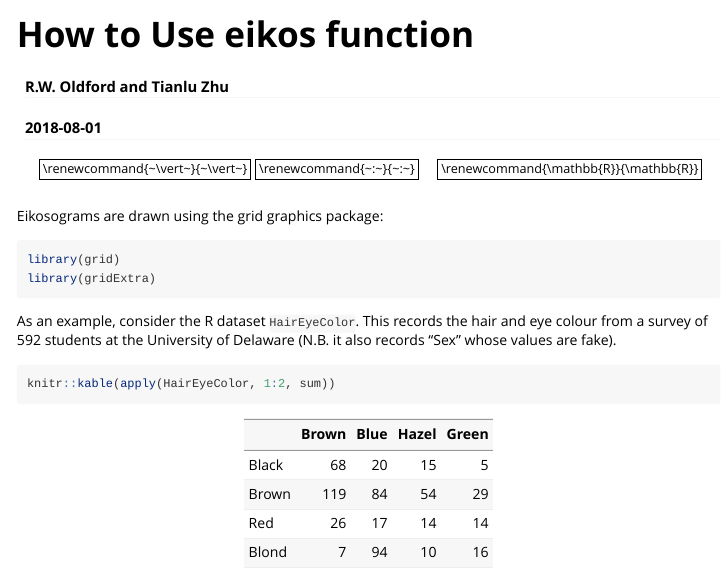
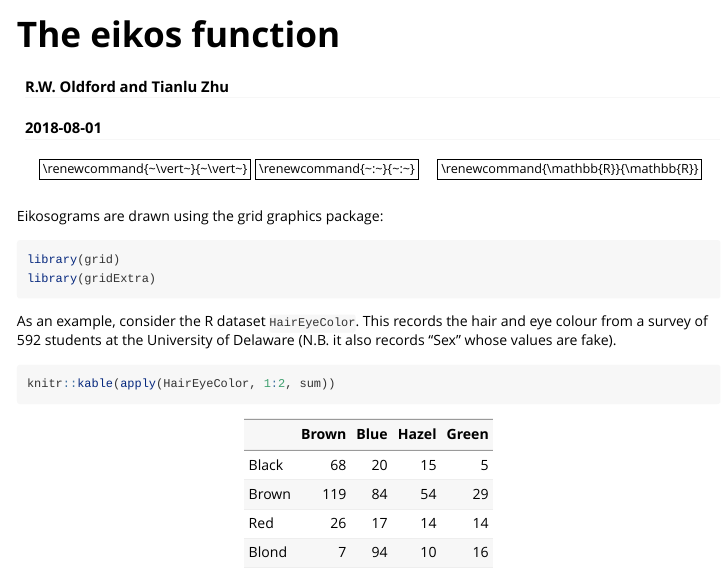
Before and after one commit to rwoldford/eikosograms, an R Markdown document (vignettes/EikosFunction.Rmd): the page in a window 1100 px wide, from its top. Rendered offline with R 4.5, knitr and Pandoc, with nearby package versions; some code elsewhere in the file could not run offline.

Commit message:
Title change

```diff
--- a/vignettes/EikosFunction.Rmd
+++ b/vignettes/EikosFunction.Rmd
@@ -1,5 +1,5 @@
 ---
-title: "How to Use eikos function"
+title: "The eikos function"
 author: "R.W. Oldford and Tianlu Zhu"
 date: '`r Sys.Date()`'
 output:
```
